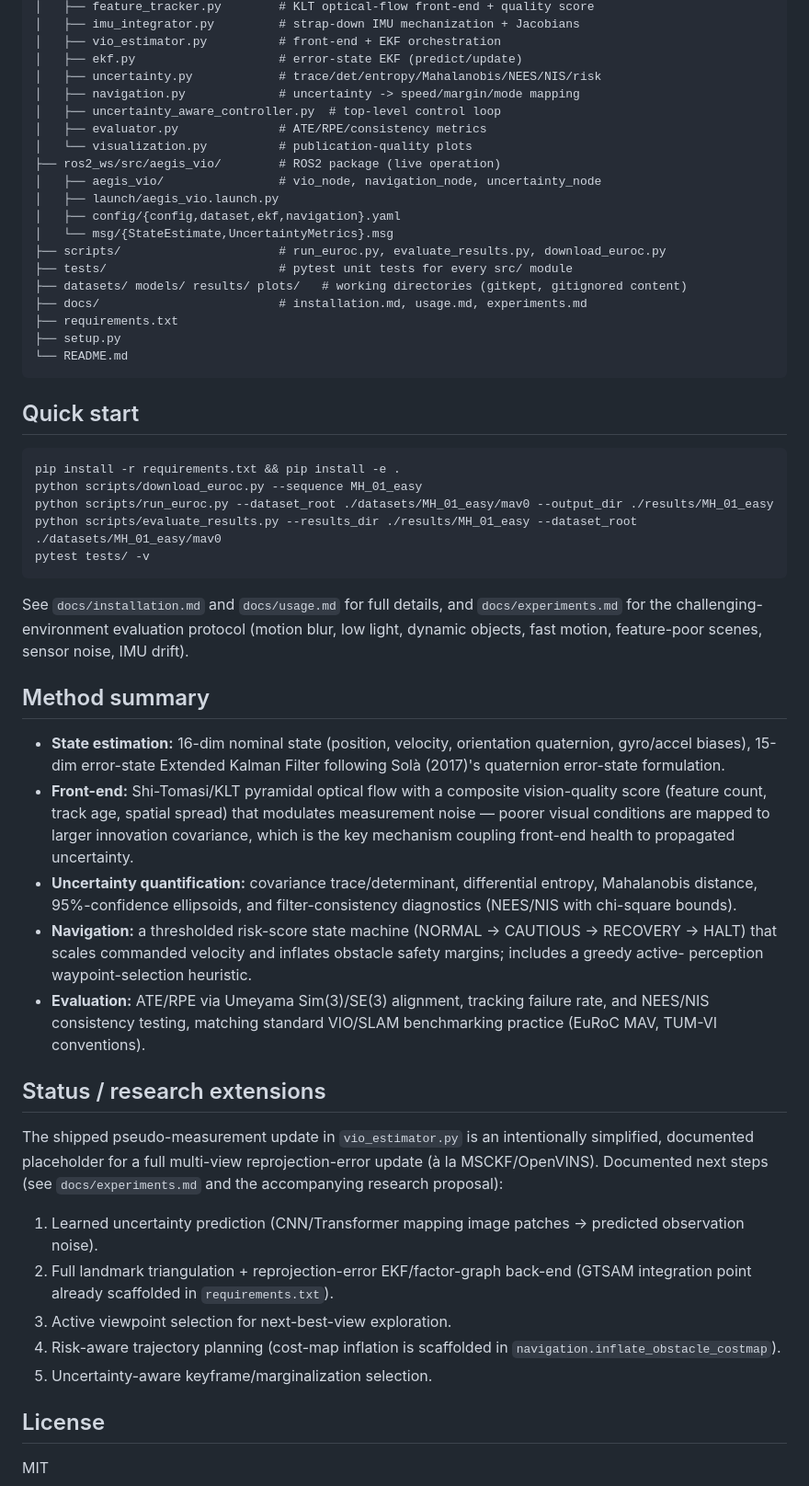
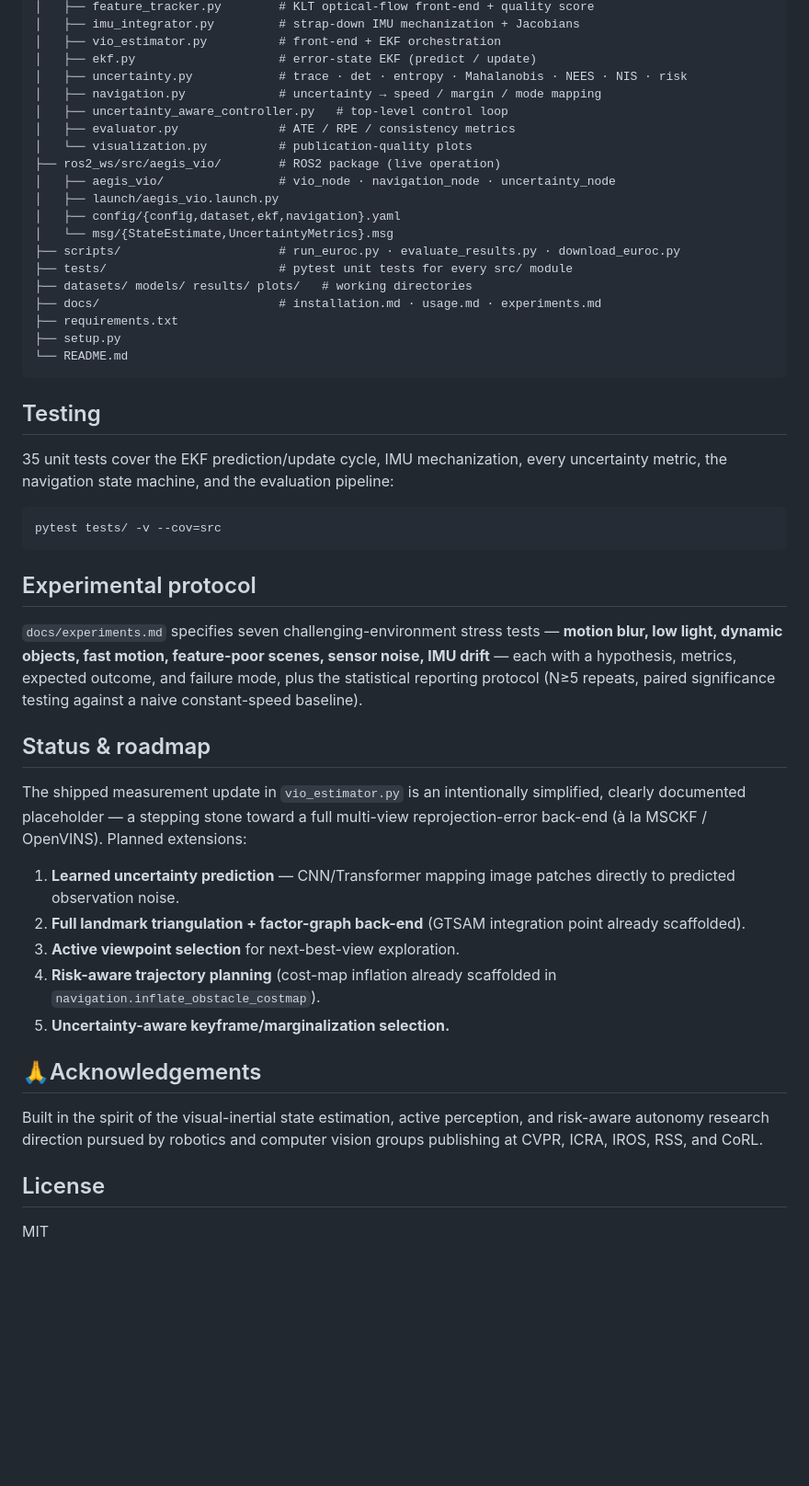
Before and after one commit to PanagiotaGr/aegis-vio, a Markdown page: README.md, the part around one of its changes. Shown at 92% size. Rendered like a GitHub page; blank space fills up the shorter version.

````diff
--- a/README.md
+++ b/README.md
@@ -40,79 +82,67 @@ aegis-vio/
 │   ├── feature_tracker.py        # KLT optical-flow front-end + quality score
 │   ├── imu_integrator.py         # strap-down IMU mechanization + Jacobians
 │   ├── vio_estimator.py          # front-end + EKF orchestration
-│   ├── ekf.py                    # error-state EKF (predict/update)
-│   ├── uncertainty.py            # trace/det/entropy/Mahalanobis/NEES/NIS/risk
-│   ├── navigation.py             # uncertainty -> speed/margin/mode mapping
-│   ├── uncertainty_aware_controller.py  # top-level control loop
-│   ├── evaluator.py              # ATE/RPE/consistency metrics
+│   ├── ekf.py                    # error-state EKF (predict / update)
+│   ├── uncertainty.py            # trace · det · entropy · Mahalanobis · NEES · NIS · risk
+│   ├── navigation.py             # uncertainty → speed / margin / mode mapping
+│   ├── uncertainty_aware_controller.py   # top-level control loop
+│   ├── evaluator.py              # ATE / RPE / consistency metrics
 │   └── visualization.py          # publication-quality plots
 ├── ros2_ws/src/aegis_vio/        # ROS2 package (live operation)
-│   ├── aegis_vio/                # vio_node, navigation_node, uncertainty_node
+│   ├── aegis_vio/                # vio_node · navigation_node · uncertainty_node
 │   ├── launch/aegis_vio.launch.py
 │   ├── config/{config,dataset,ekf,navigation}.yaml
 │   └── msg/{StateEstimate,UncertaintyMetrics}.msg
-├── scripts/                      # run_euroc.py, evaluate_results.py, download_euroc.py
+├── scripts/                      # run_euroc.py · evaluate_results.py · download_euroc.py
 ├── tests/                        # pytest unit tests for every src/ module
-├── datasets/ models/ results/ plots/   # working directories (gitkept, gitignored content)
-├── docs/                         # installation.md, usage.md, experiments.md
+├── datasets/ models/ results/ plots/   # working directories
+├── docs/                         # installation.md · usage.md · experiments.md
 ├── requirements.txt
 ├── setup.py
 └── README.md
 ```
 
-## Quick start
+## Testing
+
+35 unit tests cover the EKF prediction/update cycle, IMU mechanization,
+every uncertainty metric, the navigation state machine, and the
+evaluation pipeline:
 
 ```bash
-pip install -r requirements.txt && pip install -e .
-python scripts/download_euroc.py --sequence MH_01_easy
-python scripts/run_euroc.py --dataset_root ./datasets/MH_01_easy/mav0 --output_dir ./results/MH_01_easy
-python scripts/evaluate_results.py --results_dir ./results/MH_01_easy --dataset_root ./datasets/MH_01_easy/mav0
-pytest tests/ -v
+pytest tests/ -v --cov=src
 ```
 
-See `docs/installation.md` and `docs/usage.md` for full details, and
-`docs/experiments.md` for the challenging-environment evaluation protocol
-(motion blur, low light, dynamic objects, fast motion, feature-poor
-scenes, sensor noise, IMU drift).
+##  Experimental protocol
 
-## Method summary
+`docs/experiments.md` specifies seven challenging-environment stress
+tests — **motion blur, low light, dynamic objects, fast motion,
+feature-poor scenes, sensor noise, IMU drift** — each with a hypothesis,
+metrics, expected outcome, and failure mode, plus the statistical
+reporting protocol (N≥5 repeats, paired significance testing against a
+naive constant-speed baseline).
 
-- **State estimation:** 16-dim nominal state (position, velocity,
-  orientation quaternion, gyro/accel biases), 15-dim error-state
-  Extended Kalman Filter following Solà (2017)'s quaternion
-  error-state formulation.
-- **Front-end:** Shi-Tomasi/KLT pyramidal optical flow with a composite
-  vision-quality score (feature count, track age, spatial spread) that
-  modulates measurement noise — poorer visual conditions are mapped to
-  larger innovation covariance, which is the key mechanism coupling
-  front-end health to propagated uncertainty.
-- **Uncertainty quantification:** covariance trace/determinant,
-  differential entropy, Mahalanobis distance, 95%-confidence ellipsoids,
-  and filter-consistency diagnostics (NEES/NIS with chi-square bounds).
-- **Navigation:** a thresholded risk-score state machine
-  (NORMAL → CAUTIOUS → RECOVERY → HALT) that scales commanded velocity
-  and inflates obstacle safety margins; includes a greedy active-
-  perception waypoint-selection heuristic.
-- **Evaluation:** ATE/RPE via Umeyama Sim(3)/SE(3) alignment, tracking
-  failure rate, and NEES/NIS consistency testing, matching standard
-  VIO/SLAM benchmarking practice (EuRoC MAV, TUM-VI conventions).
+##  Status & roadmap
 
-## Status / research extensions
+The shipped measurement update in `vio_estimator.py` is an intentionally
+simplified, clearly documented placeholder — a stepping stone toward a
+full multi-view reprojection-error back-end (à la MSCKF / OpenVINS).
+Planned extensions:
 
-The shipped pseudo-measurement update in `vio_estimator.py` is an
-intentionally simplified, documented placeholder for a full multi-view
-reprojection-error update (à la MSCKF/OpenVINS). Documented next steps
-(see `docs/experiments.md` and the accompanying research proposal):
+1. **Learned uncertainty prediction** — CNN/Transformer mapping image
+   patches directly to predicted observation noise.
+2. **Full landmark triangulation + factor-graph back-end** (GTSAM
+   integration point already scaffolded).
+3. **Active viewpoint selection** for next-best-view exploration.
+4. **Risk-aware trajectory planning** (cost-map inflation already
+   scaffolded in `navigation.inflate_obstacle_costmap`).
+5. **Uncertainty-aware keyframe/marginalization selection.**
 
-1. Learned uncertainty prediction (CNN/Transformer mapping image
-   patches → predicted observation noise).
-2. Full landmark triangulation + reprojection-error EKF/factor-graph
-   back-end (GTSAM integration point already scaffolded in
-   `requirements.txt`).
-3. Active viewpoint selection for next-best-view exploration.
-4. Risk-aware trajectory planning (cost-map inflation is scaffolded in
-   `navigation.inflate_obstacle_costmap`).
-5. Uncertainty-aware keyframe/marginalization selection.
+## 🙏Acknowledgements
+
+Built in the spirit of the visual-inertial state estimation, active
+perception, and risk-aware autonomy research direction pursued by
+robotics and computer vision groups publishing at CVPR, ICRA, IROS, RSS,
+and CoRL.
 
 ## License
 
````
Also changed, not shown: other parts of README.md (+67 -25 lines).
